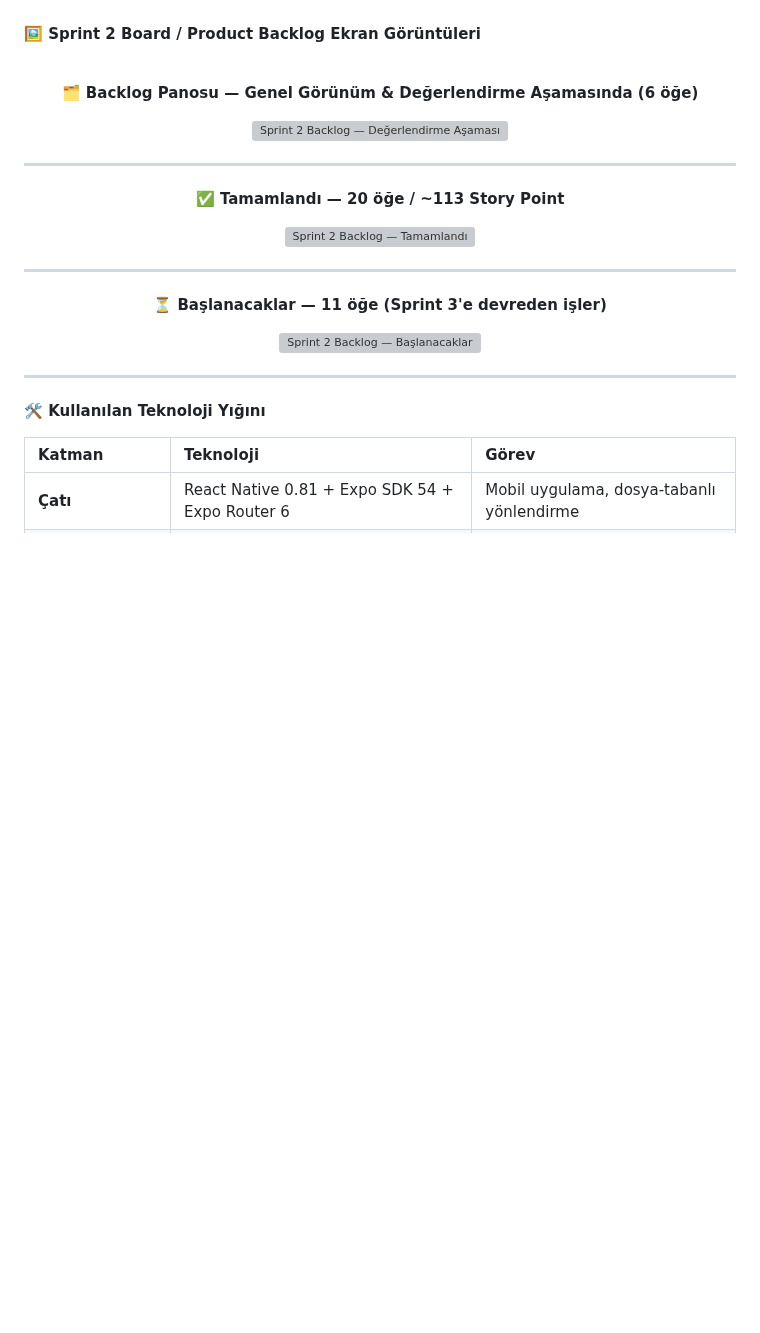
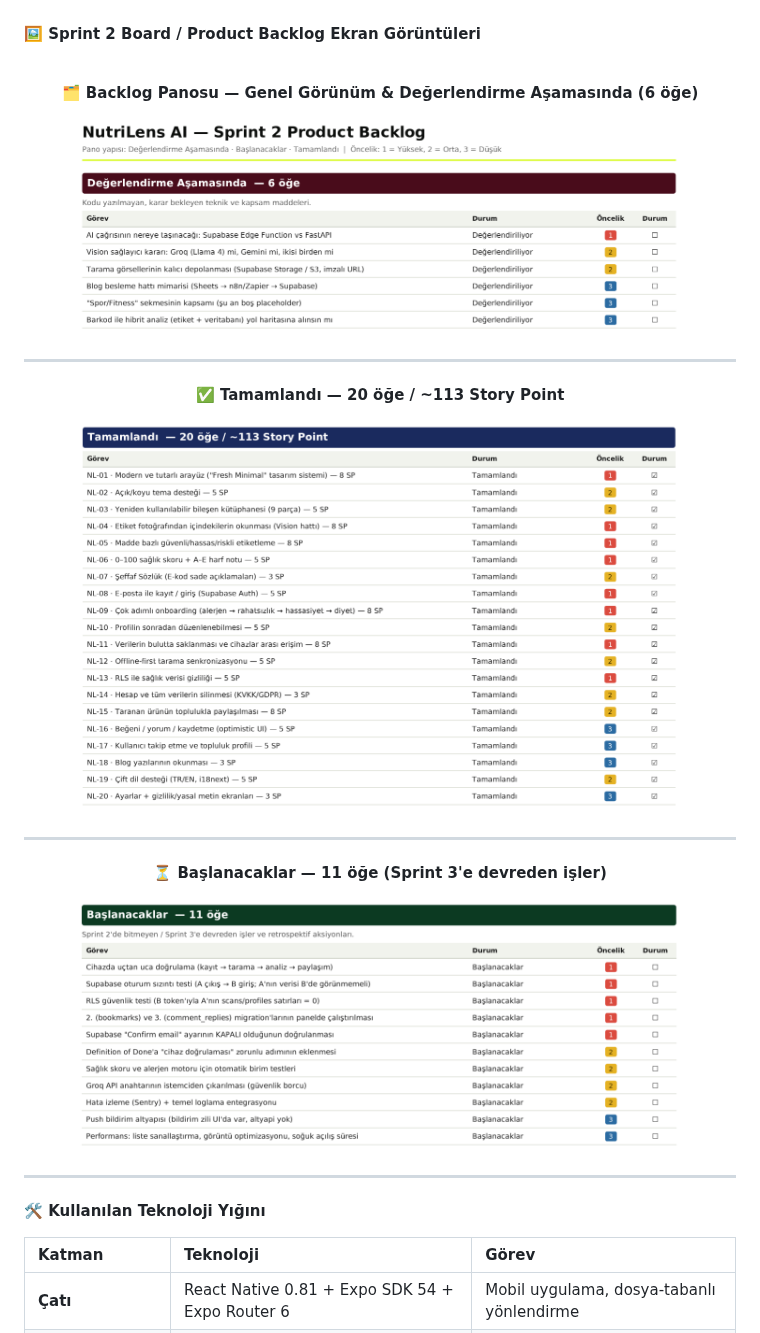
Before and after one commit to UnalPilavci/YZTA_BOOTCAMP_TEAM3, a Markdown page: README.md, the part around one of its changes. Drawn GitHub-style; folded sections open; blank space fills up the shorter version; grey boxes are pictures that could not be loaded.

```diff
--- a/README.md
+++ b/README.md
@@ -289,21 +289,21 @@ Ekip, MVP kapsamını olabildiğince sade tutma eğiliminde; barkod okuma, resto
 
   <p align="center"><b>🗂️ Backlog Panosu — Genel Görünüm & Değerlendirme Aşamasında (6 öğe)</b></p>
   <p align="center">
-    <img src="./sprint2.PNG" alt="Sprint 2 Backlog — Değerlendirme Aşamasında" width="85%" />
+    <img src="images/sprint2.PNG" alt="Sprint 2 Backlog — Değerlendirme Aşamasında" width="85%" />
   </p>
 
   <hr>
 
   <p align="center"><b>✅ Tamamlandı — 20 öğe / ~113 Story Point</b></p>
   <p align="center">
-    <img src="./sprint2.2.PNG" alt="Sprint 2 Backlog — Tamamlandı" width="85%" />
+    <img src="images/sprint2.2.2.PNG" alt="Sprint 2 Backlog — Tamamlandı" width="85%" />
   </p>
 
   <hr>
 
   <p align="center"><b>⏳ Başlanacaklar — 11 öğe (Sprint 3'e devreden işler)</b></p>
   <p align="center">
-    <img src="./sprint2.2.2.PNG" alt="Sprint 2 Backlog — Başlanacaklar" width="85%" />
+    <img src="images/sprint2.2.PNG" alt="Sprint 2 Backlog — Başlanacaklar" width="85%" />
   </p>
 
   <hr>
```
Also changed, not shown: other parts of README.md (+8 -8 lines).
